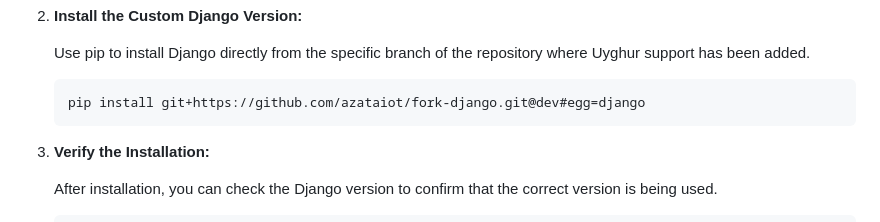
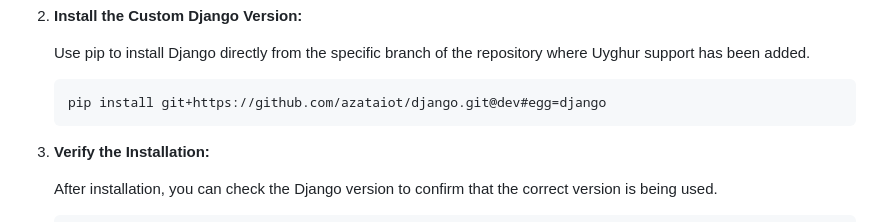
Before and after one commit to azataiot/django-ug-test-legacy, a Markdown page: README.md, the part around the change. GitHub-like rendering.

````diff
--- a/README.md
+++ b/README.md
@@ -84,7 +84,7 @@ As of now, Django 5.0 has not been officially released, and the Uyghur translati
    Use pip to install Django directly from the specific branch of the repository where Uyghur support has been added.
 
    ```bash
-   pip install git+https://github.com/azataiot/fork-django.git@dev#egg=django
+   pip install git+https://github.com/azataiot/django.git@dev#egg=django
    ```
 
 3. **Verify the Installation:**
````
